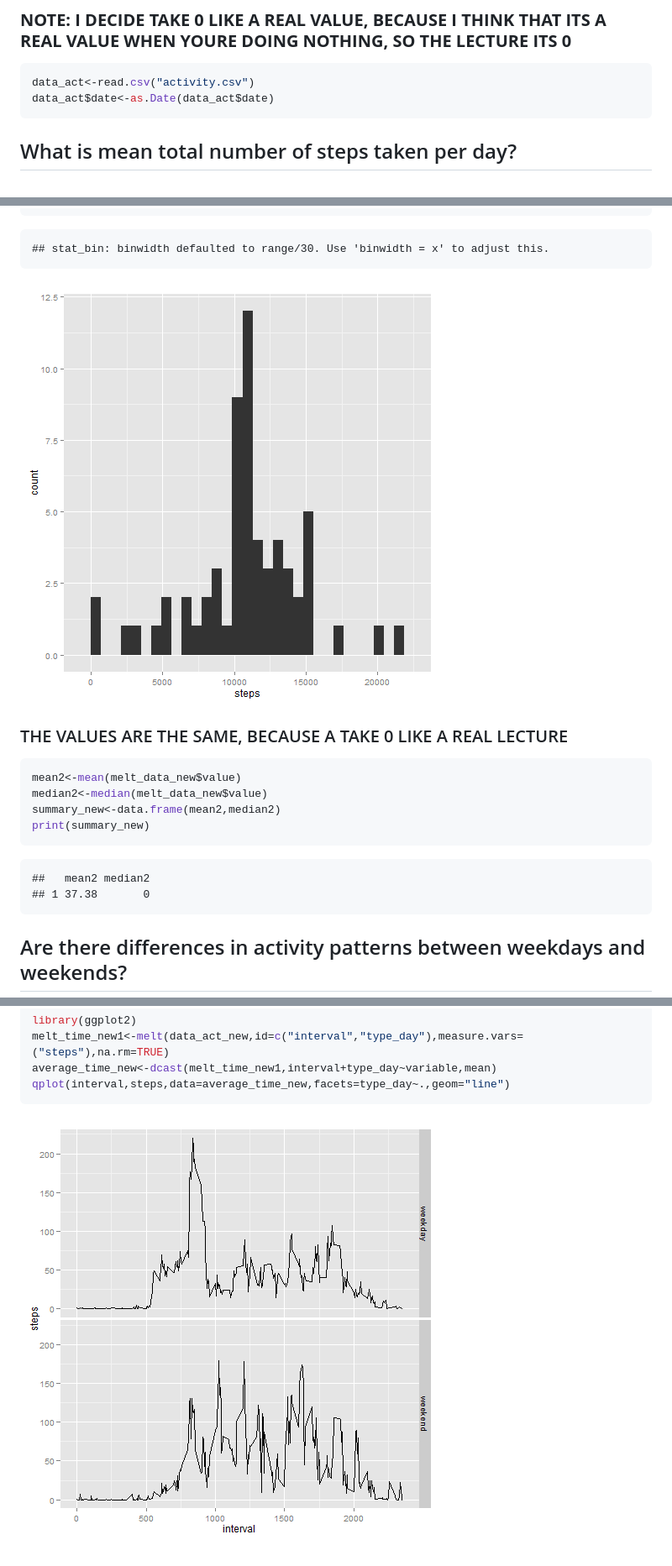
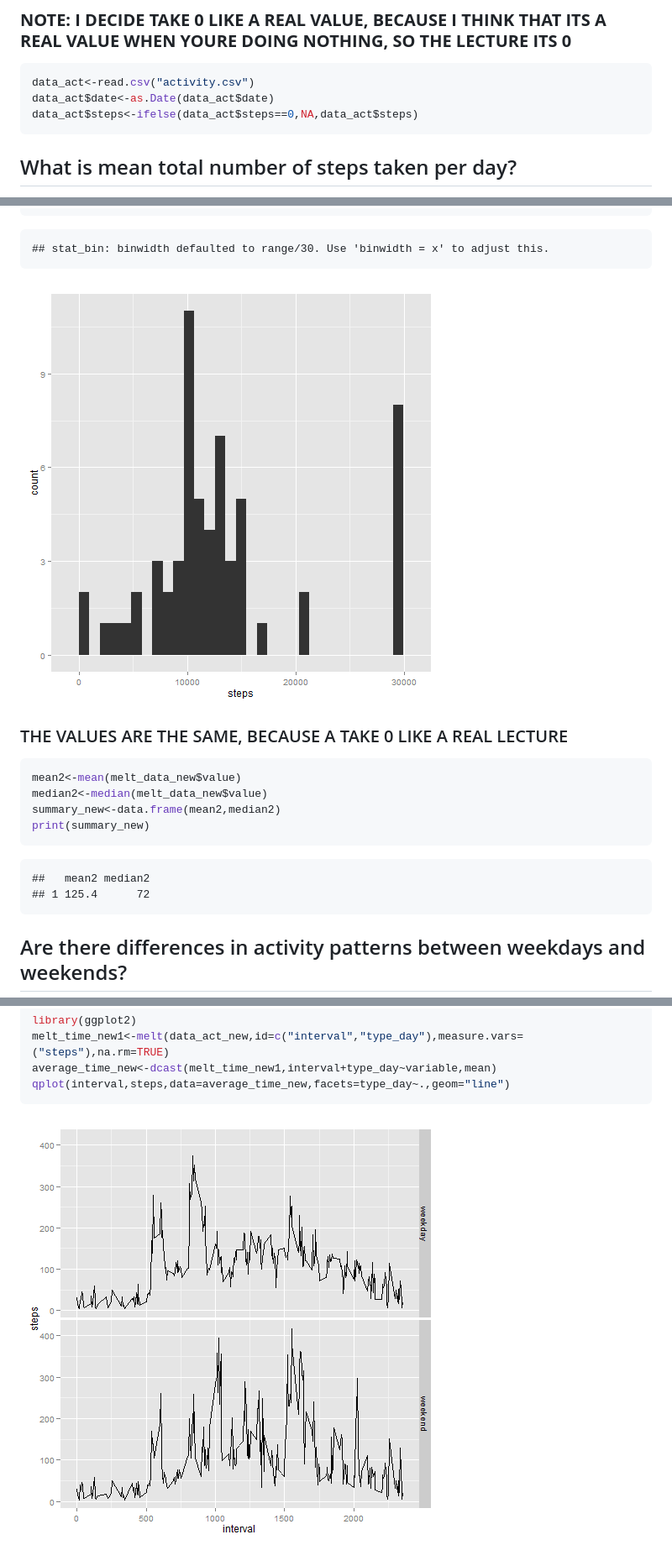
Before and after one commit to jorgevillalta53/RepData_PeerAssessment1-, a Markdown page: PA1_template.md, 3 parts joined by grey strips. Shown: that part at 84% size. GitHub-like rendering; pictures changed too: figure/histogr.png, figure/plot_week.png.

````diff
--- a/PA1_template.md
+++ b/PA1_template.md
@@ -17,6 +17,7 @@ It is now possible to collect a large amount of data about personal movement usi
 ```r
 data_act<-read.csv("activity.csv")
 data_act$date<-as.Date(data_act$date)
+data_act$steps<-ifelse(data_act$steps==0,NA,data_act$steps)
 ```
 
 ## What is mean total number of steps taken per day?
@@ -141,7 +145,7 @@ print(summary_new)
 
 ```
 ##   mean2 median2
-## 1 37.38       0
+## 1 125.4      72
 ```
 ## Are there differences in activity patterns between weekdays and weekends?
 
````
Also changed, not shown: other parts of PA1_template.md (+8 -5 lines), figure/interval_line.png, 2 other files.
